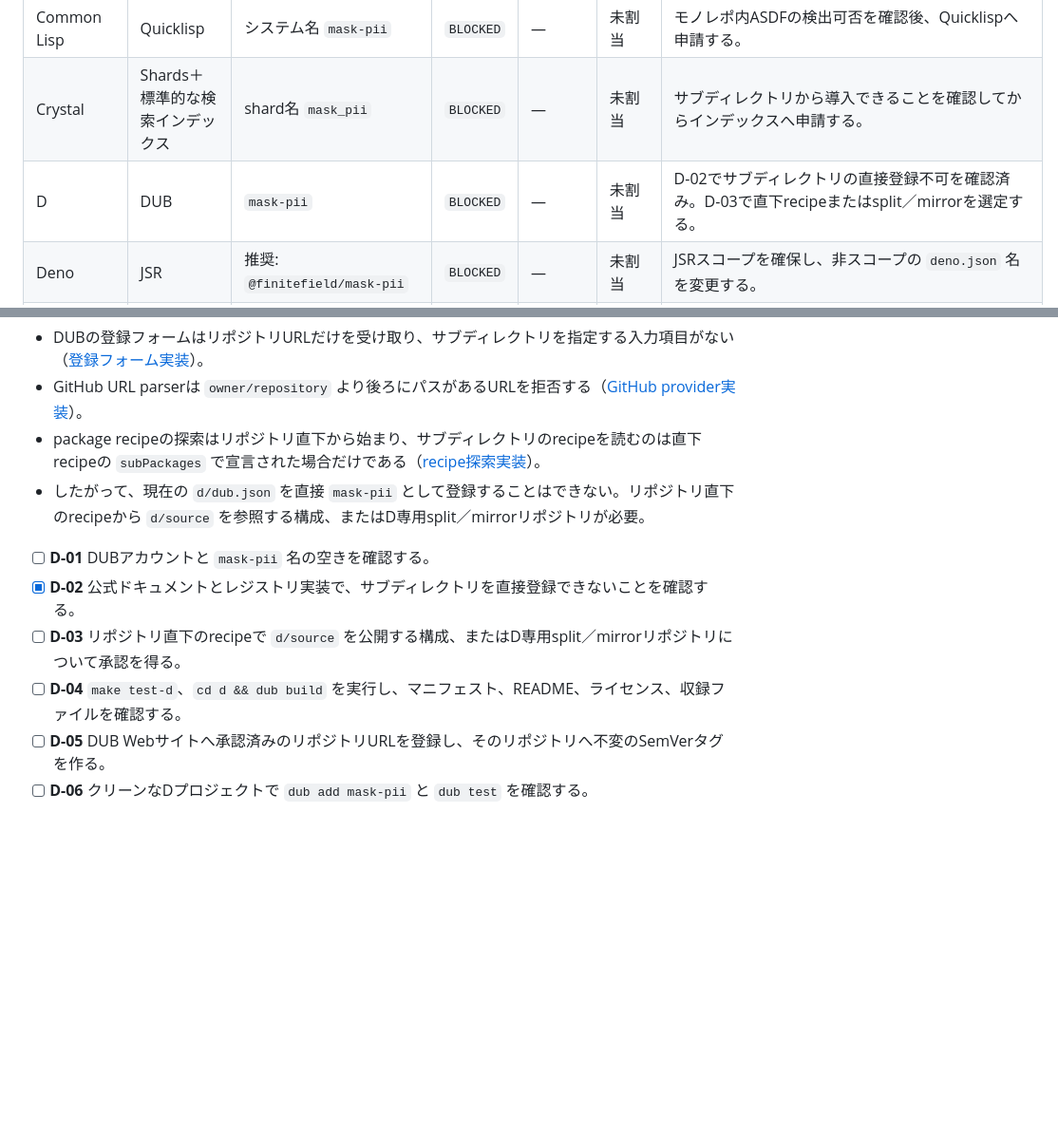
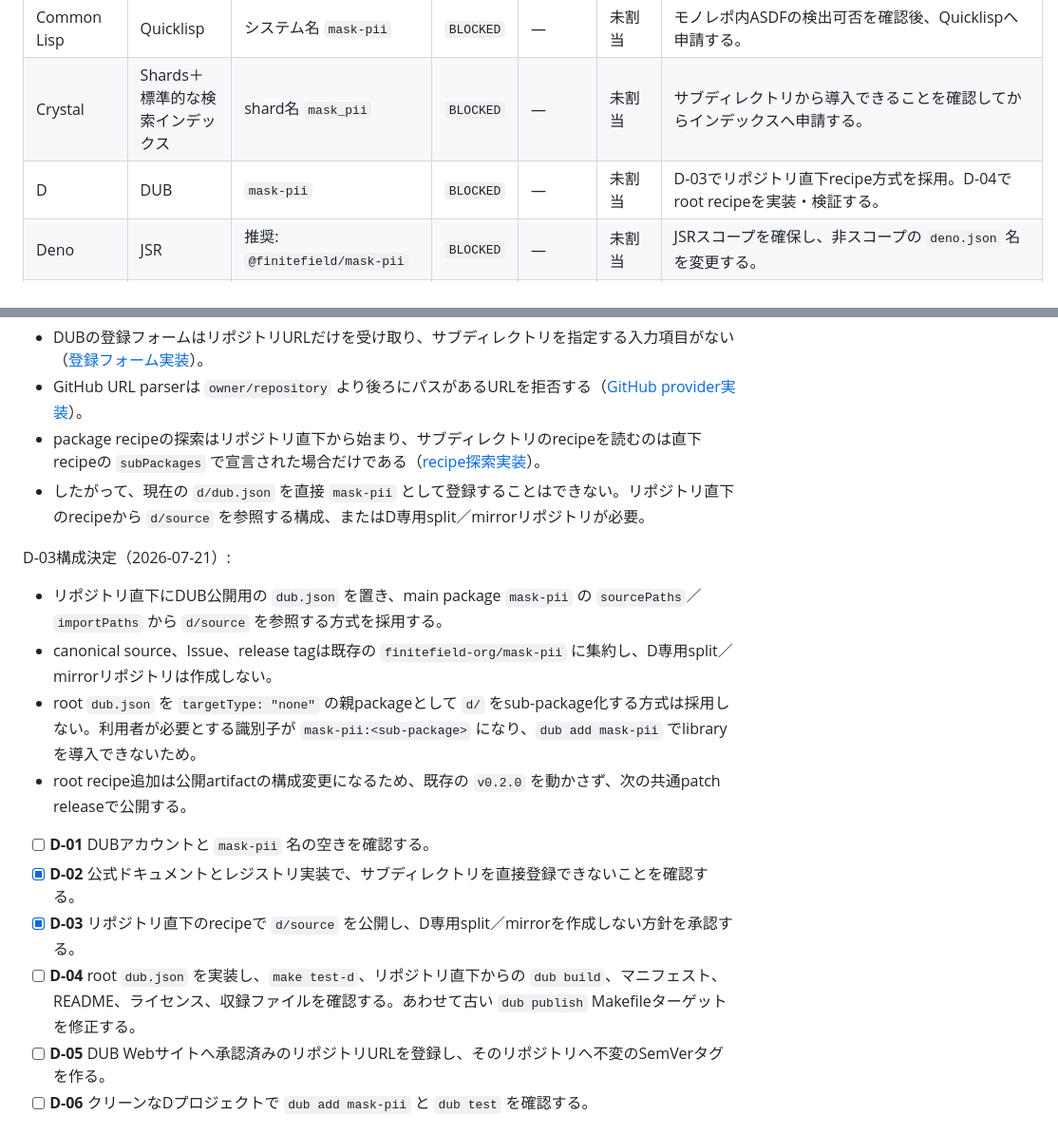
Before and after one commit to finitefield-org/mask-pii, a Markdown page: PUBLISH.md, 2 parts joined by grey strips. Shown at 95% size. Rendered like a GitHub page; blank space fills up the shorter version.

Commit message:
Complete D-03 DUB layout decision

```diff
--- a/PUBLISH.md
+++ b/PUBLISH.md
@@ -89,7 +89,7 @@ Gitリポジトリを直接指定して取得するだけで、権威ある公
 | Carbon | なし・パッケージングは実験段階 | `carbon/` | `N/A` | — | — | 安定した公開レジストリが定義された時点で再調査する。 |
 | Common Lisp | Quicklisp | システム名 `mask-pii` | `BLOCKED` | — | 未割当 | モノレポ内ASDFの検出可否を確認後、Quicklispへ申請する。 |
 | Crystal | Shards＋標準的な検索インデックス | shard名 `mask_pii` | `BLOCKED` | — | 未割当 | サブディレクトリから導入できることを確認してからインデックスへ申請する。 |
-| D | DUB | `mask-pii` | `BLOCKED` | — | 未割当 | D-02でサブディレクトリの直接登録不可を確認済み。D-03で直下recipeまたはsplit／mirrorを選定する。 |
+| D | DUB | `mask-pii` | `BLOCKED` | — | 未割当 | D-03でリポジトリ直下recipe方式を採用。D-04でroot recipeを実装・検証する。 |
 | Deno | JSR | 推奨: `@finitefield/mask-pii` | `BLOCKED` | — | 未割当 | JSRスコープを確保し、非スコープの `deno.json` 名を変更する。 |
 | Elixir | Hex | `mask_pii` | `DONE` | `0.2.0` | Finite Field | 2026-07-17確認: https://hex.pm/packages/mask_pii |
 | Fish | なし・FisherはGitから取得 | `finitefield-org/mask-pii` | `N/A` | — | — | Git/Fisher導入手順を維持する。 |
@@ -209,10 +209,17 @@ D-02調査結果（2026-07-21）:
 - package recipeの探索はリポジトリ直下から始まり、サブディレクトリのrecipeを読むのは直下recipeの `subPackages` で宣言された場合だけである（[recipe探索実装](https://github.com/dlang/dub-registry/blob/8060161910f9012ec3659c317be8fa3f4e6bd439/source/dubregistry/registry.d#L732-L763)）。
 - したがって、現在の `d/dub.json` を直接 `mask-pii` として登録することはできない。リポジトリ直下のrecipeから `d/source` を参照する構成、またはD専用split／mirrorリポジトリが必要。
 
+D-03構成決定（2026-07-21）:
+
+- リポジトリ直下にDUB公開用の `dub.json` を置き、main package `mask-pii` の `sourcePaths`／`importPaths` から `d/source` を参照する方式を採用する。
+- canonical source、Issue、release tagは既存の `finitefield-org/mask-pii` に集約し、D専用split／mirrorリポジトリは作成しない。
+- root `dub.json` を `targetType: "none"` の親packageとして `d/` をsub-package化する方式は採用しない。利用者が必要とする識別子が `mask-pii:<sub-package>` になり、`dub add mask-pii` でlibraryを導入できないため。
+- root recipe追加は公開artifactの構成変更になるため、既存の `v0.2.0` を動かさず、次の共通patch releaseで公開する。
+
 - [ ] **D-01** DUBアカウントと `mask-pii` 名の空きを確認する。
 - [x] **D-02** 公式ドキュメントとレジストリ実装で、サブディレクトリを直接登録できないことを確認する。
-- [ ] **D-03** リポジトリ直下のrecipeで `d/source` を公開する構成、またはD専用split／mirrorリポジトリについて承認を得る。
-- [ ] **D-04** `make test-d`、`cd d && dub build` を実行し、マニフェスト、README、ライセンス、収録ファイルを確認する。
+- [x] **D-03** リポジトリ直下のrecipeで `d/source` を公開し、D専用split／mirrorを作成しない方針を承認する。
+- [ ] **D-04** root `dub.json` を実装し、`make test-d`、リポジトリ直下からの `dub build`、マニフェスト、README、ライセンス、収録ファイルを確認する。あわせて古い `dub publish` Makefileターゲットを修正する。
 - [ ] **D-05** DUB Webサイトへ承認済みのリポジトリURLを登録し、そのリポジトリへ不変のSemVerタグを作る。
 - [ ] **D-06** クリーンなDプロジェクトで `dub add mask-pii` と `dub test` を確認する。
 
```
